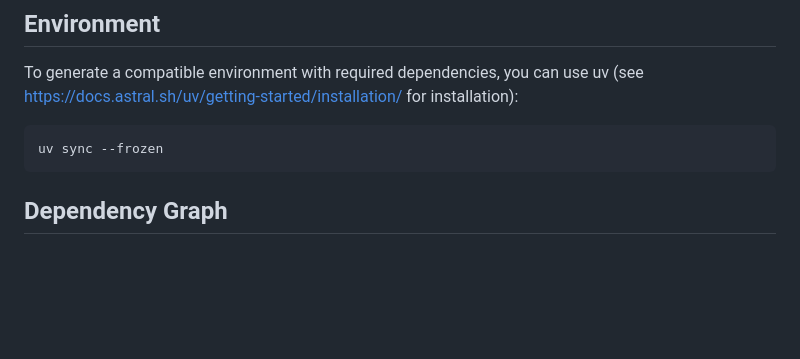
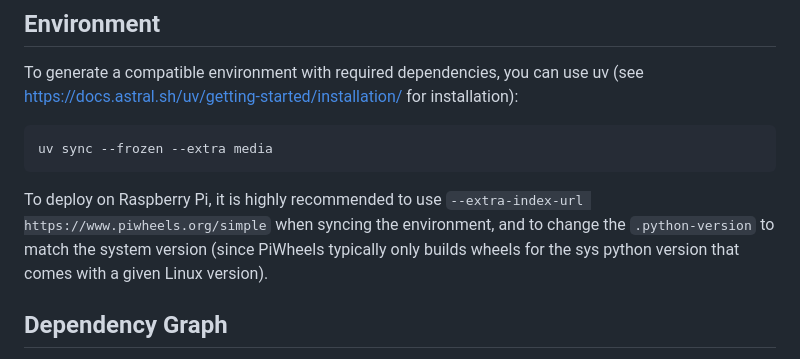
Before and after one commit to joeplattenburg/music, a Markdown page: README.md, the part around the change. GitHub-like rendering; blank space fills up the shorter version.

````diff
--- a/README.md
+++ b/README.md
@@ -130,8 +130,12 @@ To generate a compatible environment with required dependencies, you can use uv
 (see https://docs.astral.sh/uv/getting-started/installation/ for installation):
 
 ```commandline
-uv sync --frozen
+uv sync --frozen --extra media
 ```
+
+To deploy on Raspberry Pi, it is highly recommended to use `--extra-index-url https://www.piwheels.org/simple`
+when syncing the environment, and to change the `.python-version` to match the system version
+(since PiWheels typically only builds wheels for the sys python version that comes with a given Linux version).
 
 ## Dependency Graph
 
````
